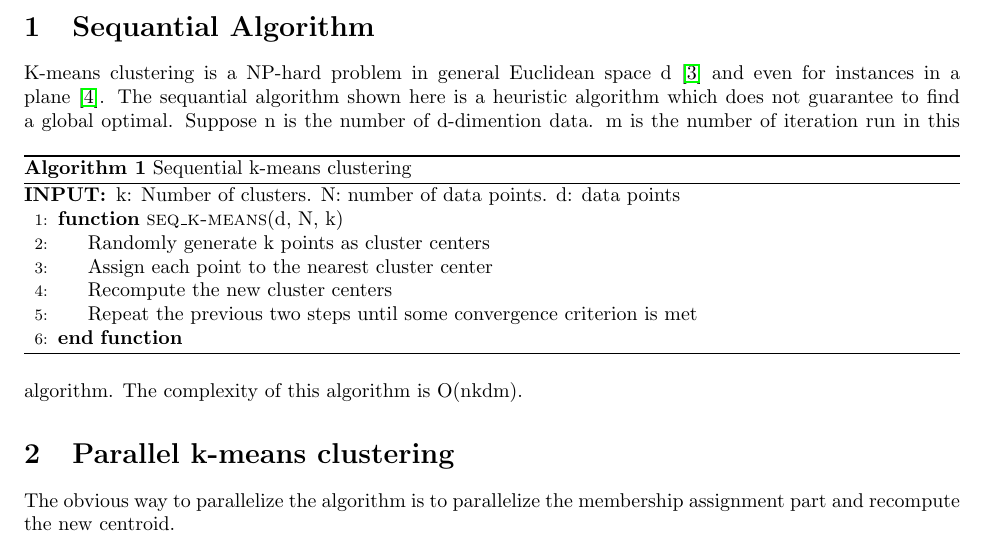
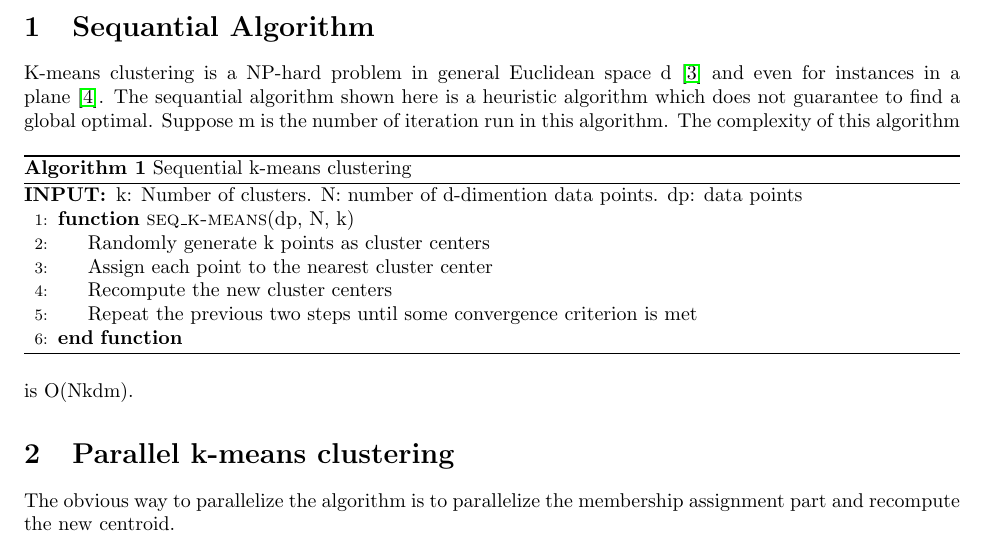
Before and after one commit to pkuwalter/kmeans_parallel, a LaTeX document (doc/progress_report/progress_report.tex): part of page 1 of 2, cut so that both start at the same text. Compiled offline with pdfLaTeX.

Commit message:
change variable names for consistency

```diff
--- a/doc/progress_report/progress_report.tex
+++ b/doc/progress_report/progress_report.tex
@@ -34,8 +34,8 @@ to find a global optimal.
 \begin{algorithm}
   \caption{Sequential k-means clustering} \label{seq}
   \begin{algorithmic}[1]
-    \INPUT k: Number of clusters. N: number of data points. d: data points
-    \Function{seq\_k-means}{d, N, k}
+    \INPUT k: Number of clusters. N: number of d-dimention data points. dp: data points
+    \Function{seq\_k-means}{dp, N, k}
     \State Randomly generate k points as cluster centers
     \State Assign each point to the nearest cluster center
     \State Recompute the new cluster centers
@@ -44,9 +44,9 @@ to find a global optimal.
     \EndFunction
   \end{algorithmic}
 \end{algorithm}
-Suppose n is the number of d-dimention data. m is the number of
+Suppose m is the number of
 iteration run in this algorithm. The complexity of this algorithm is
-O(nkdm).
+O(Nkdm).
 
 \section{Parallel k-means clustering}
 The obvious way to parallelize the algorithm is to parallelize the
```
Also changed, not shown: doc/progress_report/progress_report.tex (4 more changed lines).
